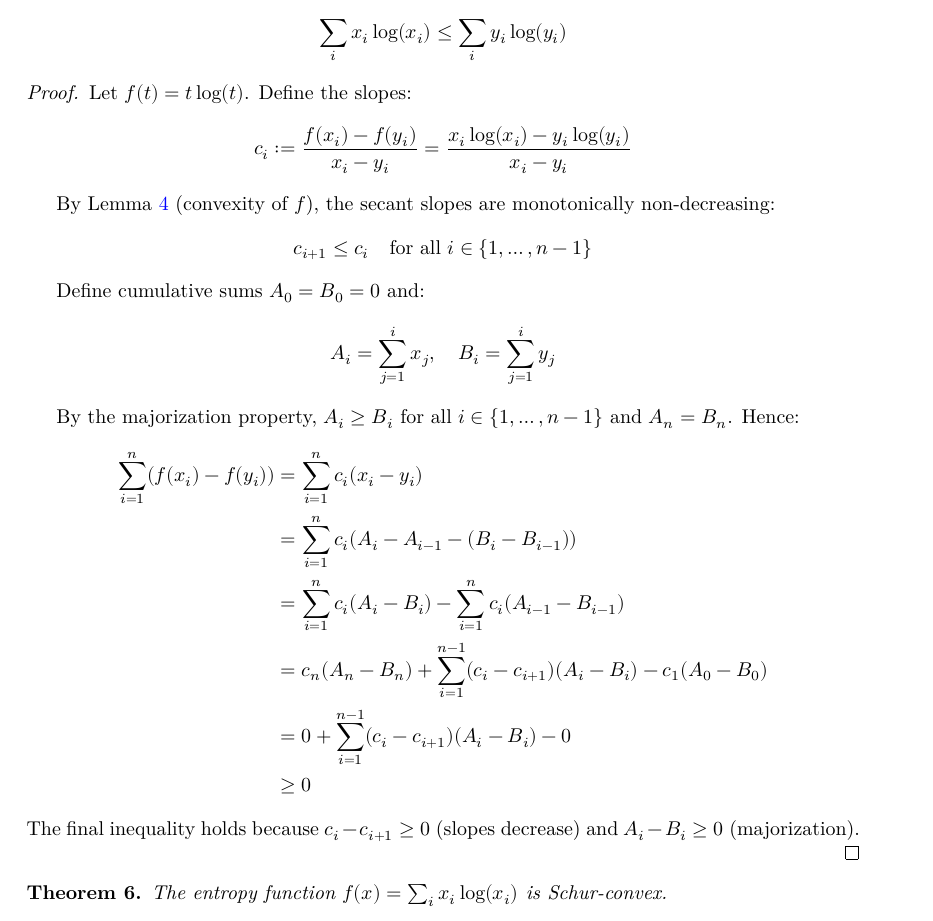
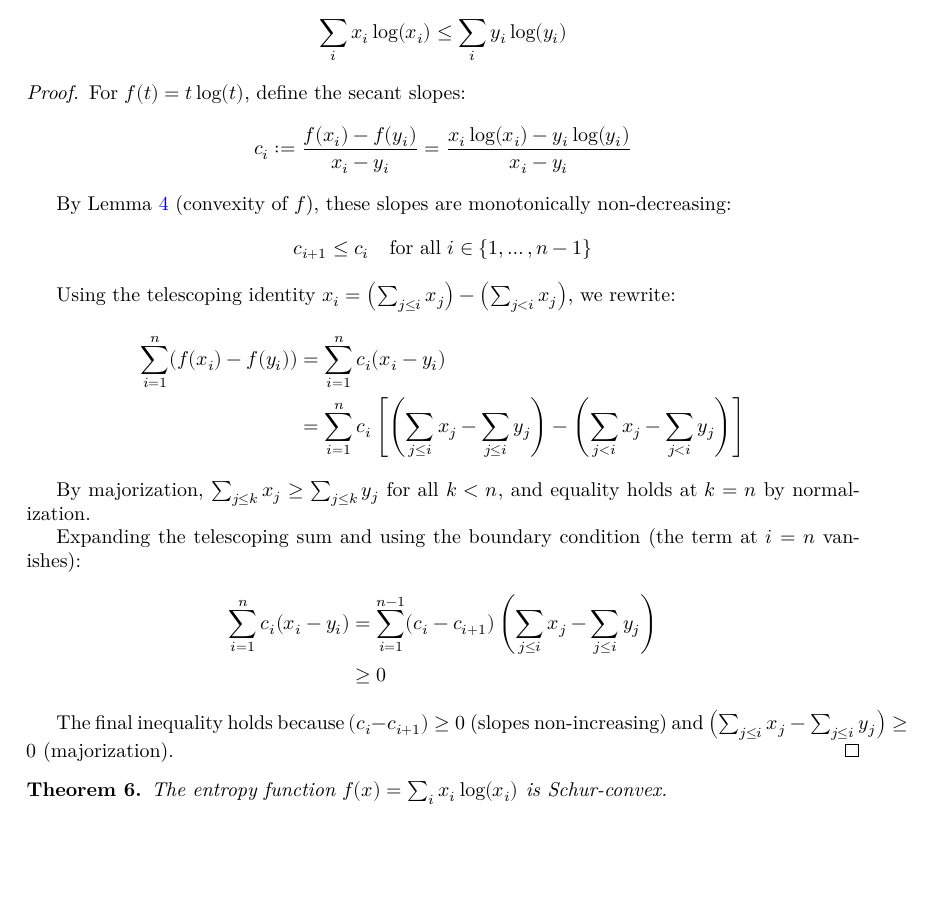
Before and after one commit to Axiomatic-AI/lean-qkd, a LaTeX document (blueprint/src/print.tex, which reads blueprint/src/content.tex): part of page 3 of 5, cut so that both start at the same text, the shorter picture padded with empty space. Compiled offline with XeLaTeX.

Commit message:
updating tex

```diff
--- a/blueprint/src/content.tex
+++ b/blueprint/src/content.tex
@@ -86,25 +86,30 @@ $$\sum_i x_i \log(x_i) \leq \sum_i y_i \log(y_i)$$
 \end{lemma}
 
 \begin{proof}
-Let $f(t) = t \log(t)$. Define the slopes:
+For $f(t) = t \log(t)$, define the secant slopes:
 $$c_i := \frac{f(x_i) - f(y_i)}{x_i - y_i} = \frac{x_i \log(x_i) - y_i \log(y_i)}{x_i - y_i}$$
 
-By Lemma~\ref{lem:slope_comparison} (convexity of $f$), the secant slopes are monotonically non-decreasing:
+By Lemma~\ref{lem:slope_comparison} (convexity of $f$), these slopes are monotonically non-decreasing:
 $$c_{i+1} \leq c_i \quad \text{for all } i \in \{1, \ldots, n-1\}$$
 
-Define cumulative sums $A_0 = B_0 = 0$ and:
-$$A_i = \sum_{j=1}^i x_j, \quad B_i = \sum_{j=1}^i y_j$$
+Using the telescoping identity $x_i = \left(\sum_{j \leq i} x_j\right) - \left(\sum_{j < i} x_j\right)$, we rewrite:
+\begin{align*}
+\sum_{i=1}^n (f(x_i) - f(y_i))
+&= \sum_{i=1}^n c_i (x_i - y_i) \\
+&= \sum_{i=1}^n c_i \left[\left(\sum_{j \leq i} x_j - \sum_{j \leq i} y_j\right) - \left(\sum_{j < i} x_j - \sum_{j < i} y_j\right)\right]
+\end{align*}
 
-By the majorization property, $A_i \geq B_i$ for all $i \in \{1, \ldots, n-1\}$ and $A_n = B_n$. Hence:
+By majorization, $\sum_{j \leq k} x_j \geq \sum_{j \leq k} y_j$ for all $k < n$, and equality holds at $k = n$ by normalization.
+
+Expanding the telescoping sum and using the boundary condition (the term at $i = n$ vanishes):
 \begin{align*}
-\sum_{i=1}^n (f(x_i) - f(y_i)) &= \sum_{i=1}^n c_i (x_i - y_i) \\
-&= \sum_{i=1}^n c_i (A_i - A_{i-1} - (B_i - B_{i-1})) \\
-&= \sum_{i=1}^n c_i (A_i - B_i) - \sum_{i=1}^n c_i (A_{i-1} - B_{i-1}) \\
-&= c_n(A_n - B_n) + \sum_{i=1}^{n-1} (c_i - c_{i+1})(A_i - B_i) - c_1(A_0 - B_0) \\
-&= 0 + \sum_{i=1}^{n-1} (c_i - c_{i+1})(A_i - B_i) - 0 \\
+\sum_{i=1}^n c_i (x_i - y_i)
+&= \sum_{i=1}^{n-1} (c_i - c_{i+1}) \left(\sum_{j \leq i} x_j - \sum_{j \leq i} y_j\right) \\
 &\geq 0
 \end{align*}
-The final inequality holds because $c_i - c_{i+1} \geq 0$ (slopes decrease) and $A_i - B_i \geq 0$ (majorization).
+
+The final inequality holds because $(c_i - c_{i+1}) \geq 0$ (slopes non-increasing) and
+$\left(\sum_{j \leq i} x_j - \sum_{j \leq i} y_j\right) \geq 0$ (majorization).
 \end{proof}
 
 \begin{theorem}
```
